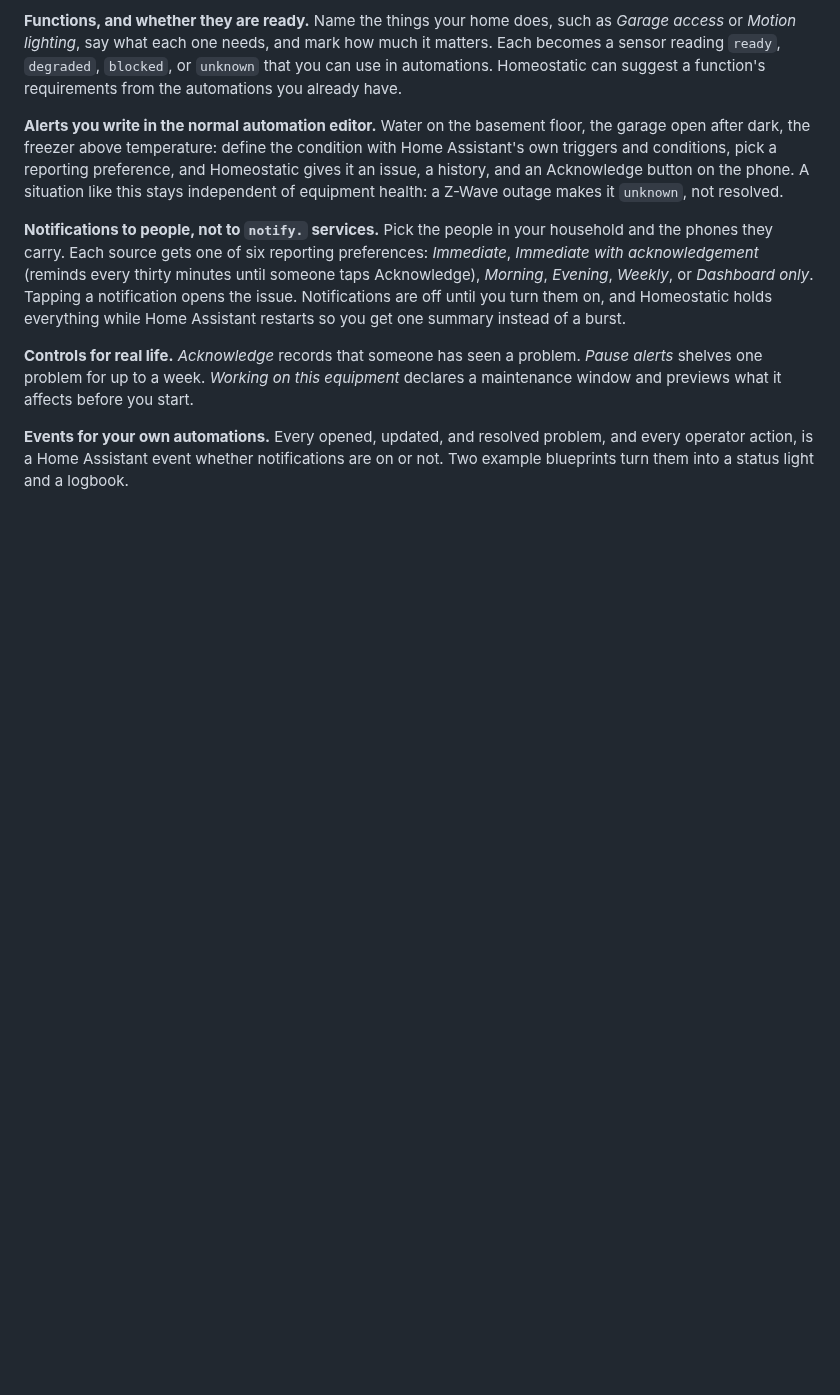
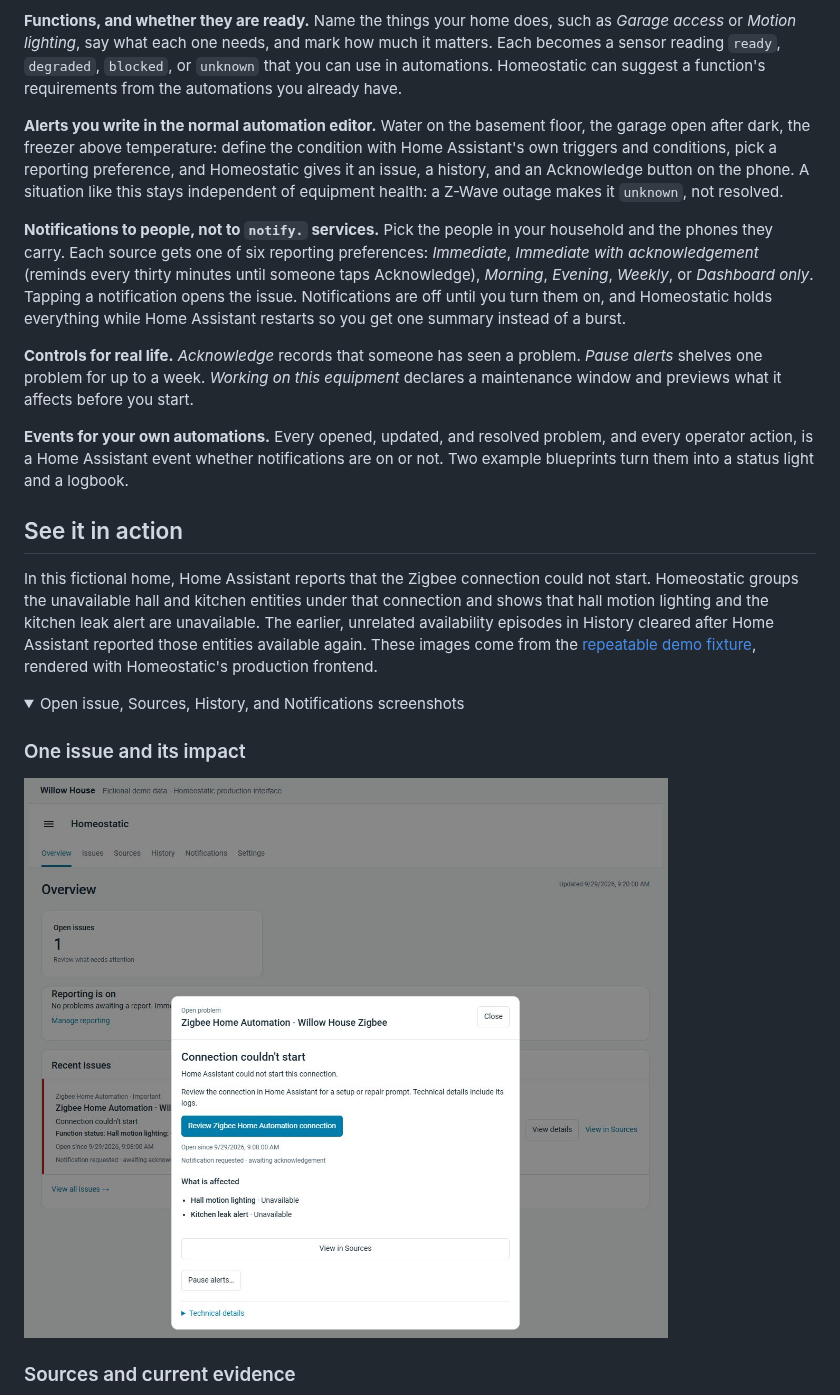
Before and after one commit to mjcumming/homeostatic, a Markdown page: README.md, the part around one of its changes. Drawn GitHub-style; pictures changed too: docs/images/issue.png (added); folded sections open; blank space fills up the shorter version.

Commit message:
docs: add fictional README demo screenshots

```diff
--- a/README.md
+++ b/README.md
@@ -51,3 +46,17 @@ Home Assistant has the inventory: integrations, devices, entities, areas, automa
 **Controls for real life.** *Acknowledge* records that someone has seen a problem. *Pause alerts* shelves one problem for up to a week. *Working on this equipment* declares a maintenance window and previews what it affects before you start.
 
 **Events for your own automations.** Every opened, updated, and resolved problem, and every operator action, is a Home Assistant event whether notifications are on or not. Two example blueprints turn them into a status light and a logbook.
+
+## See it in action
+
+In this fictional home, Home Assistant reports that the Zigbee connection could not start. Homeostatic groups the unavailable hall and kitchen entities under that connection and shows that hall motion lighting and the kitchen leak alert are unavailable. The earlier, unrelated availability episodes in History cleared after Home Assistant reported those entities available again. These images come from the [repeatable demo fixture](docs/testing/readme-demo.md), rendered with Homeostatic's production frontend.
+
+<details>
+<summary>Open issue, Sources, History, and Notifications screenshots</summary>
+
+### One issue and its impact
+
+<img src="docs/images/issue.png" alt="Zigbee issue detail with connection next step, affected functions, and notification request status" width="720"/>
+
+### Sources and current evidence
+
```
Also changed, not shown: other parts of README.md (+15 -9 lines), CHANGELOG.md (+3 -0 lines), docs/testing/readme-demo.md (added, +18 -0 lines), docs/images/history.png (added), docs/images/notifications.png (added), docs/images/overview.png (added), docs/images/sources.png (added), 4 other files.
